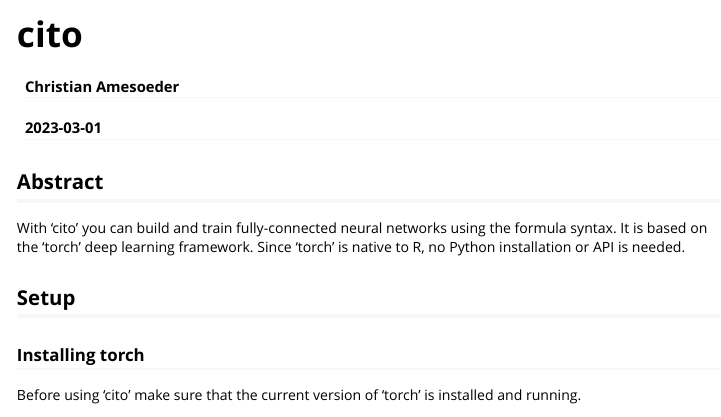
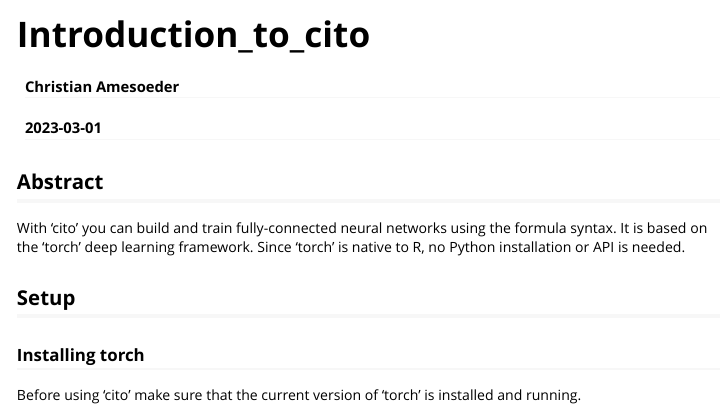
Before and after one commit to citoverse/cito, an R Markdown document (vignettes/Introduction_to_cito.Rmd): the page in a window 1100 px wide, from its top. Rendered offline with R 4.5, knitr and Pandoc, with nearby package versions.

Commit message:
update:Vignette intro
#34

```diff
--- a/vignettes/Introduction_to_cito.Rmd
+++ b/vignettes/Introduction_to_cito.Rmd
@@ -1,5 +1,5 @@
 ---
-title: "cito"
+title: "Introduction_to_cito"
 author: "Christian Amesoeder"
 date: "`r Sys.Date()`"
 output:
@@ -7,7 +7,7 @@ output:
  rmarkdown::html_vignette:
     toc: true
 vignette: >
-  %\VignetteIndexEntry{cito}
+  %\VignetteIndexEntry{Introduction_to_cito}
   %\VignetteEncoding{UTF-8}
   %\VignetteEngine{knitr::rmarkdown}
 editor_options:
```
Also changed, not shown: 2 other files.
